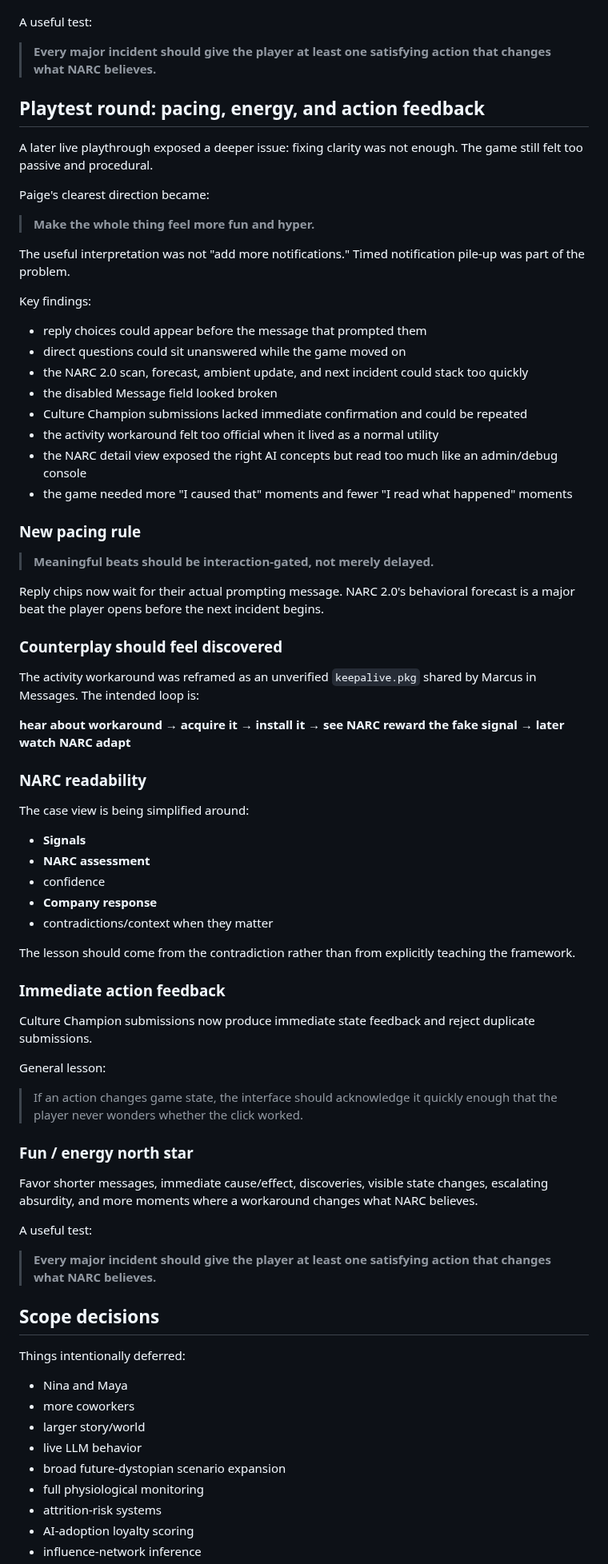
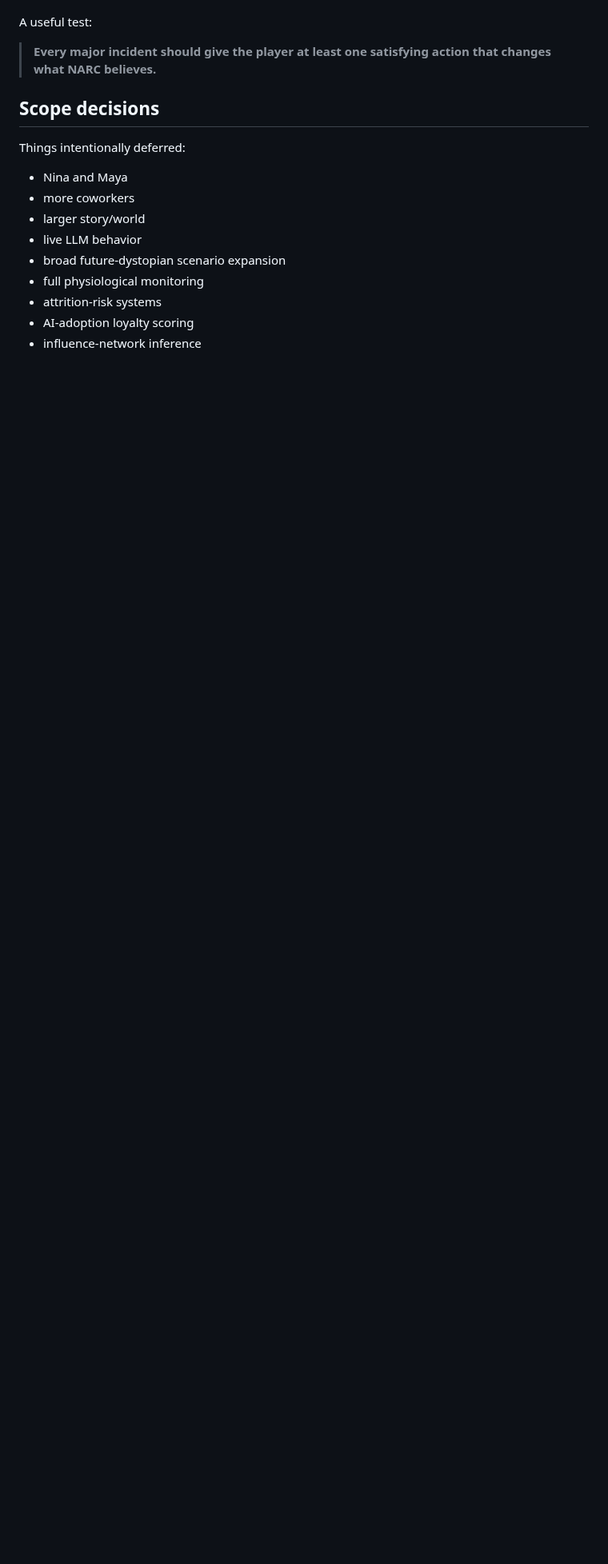
Before and after one commit to pedringt/narc, a Markdown page: docs/CASE_STUDY_NOTES.md, the part around the change. Shown at 80% size. GitHub-like rendering; blank space fills up the shorter version.

Commit message:
docs: consolidate latest playtest findings

```diff
--- a/docs/CASE_STUDY_NOTES.md
+++ b/docs/CASE_STUDY_NOTES.md
@@ -444,64 +444,6 @@ A useful test:
 
 > **Every major incident should give the player at least one satisfying action that changes what NARC believes.**
 
-## Playtest round: pacing, energy, and action feedback
-
-A later live playthrough exposed a deeper issue: fixing clarity was not enough. The game still felt too passive and procedural.
-
-Paige's clearest direction became:
-
-> **Make the whole thing feel more fun and hyper.**
-
-The useful interpretation was not "add more notifications." Timed notification pile-up was part of the problem.
-
-Key findings:
-- reply choices could appear before the message that prompted them
-- direct questions could sit unanswered while the game moved on
-- the NARC 2.0 scan, forecast, ambient update, and next incident could stack too quickly
-- the disabled Message field looked broken
-- Culture Champion submissions lacked immediate confirmation and could be repeated
-- the activity workaround felt too official when it lived as a normal utility
-- the NARC detail view exposed the right AI concepts but read too much like an admin/debug console
-- the game needed more "I caused that" moments and fewer "I read what happened" moments
-
-### New pacing rule
-
-> **Meaningful beats should be interaction-gated, not merely delayed.**
-
-Reply chips now wait for their actual prompting message. NARC 2.0's behavioral forecast is a major beat the player opens before the next incident begins.
-
-### Counterplay should feel discovered
-
-The activity workaround was reframed as an unverified `keepalive.pkg` shared by Marcus in Messages. The intended loop is:
-
-**hear about workaround → acquire it → install it → see NARC reward the fake signal → later watch NARC adapt**
-
-### NARC readability
-
-The case view is being simplified around:
-- **Signals**
-- **NARC assessment**
-- confidence
-- **Company response**
-- contradictions/context when they matter
-
-The lesson should come from the contradiction rather than from explicitly teaching the framework.
-
-### Immediate action feedback
-
-Culture Champion submissions now produce immediate state feedback and reject duplicate submissions.
-
-General lesson:
-
-> If an action changes game state, the interface should acknowledge it quickly enough that the player never wonders whether the click worked.
-
-### Fun / energy north star
-
-Favor shorter messages, immediate cause/effect, discoveries, visible state changes, escalating absurdity, and more moments where a workaround changes what NARC believes.
-
-A useful test:
-
-> **Every major incident should give the player at least one satisfying action that changes what NARC believes.**
 
 ## Scope decisions
 
```
